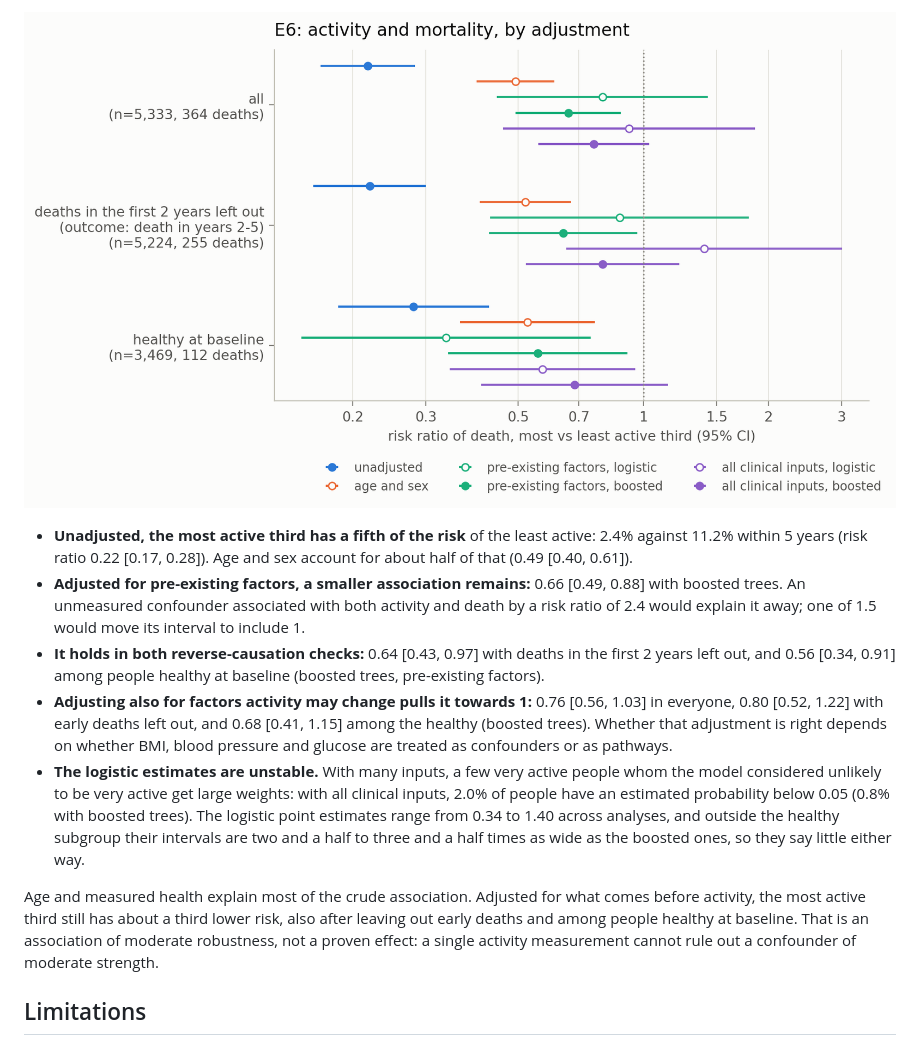
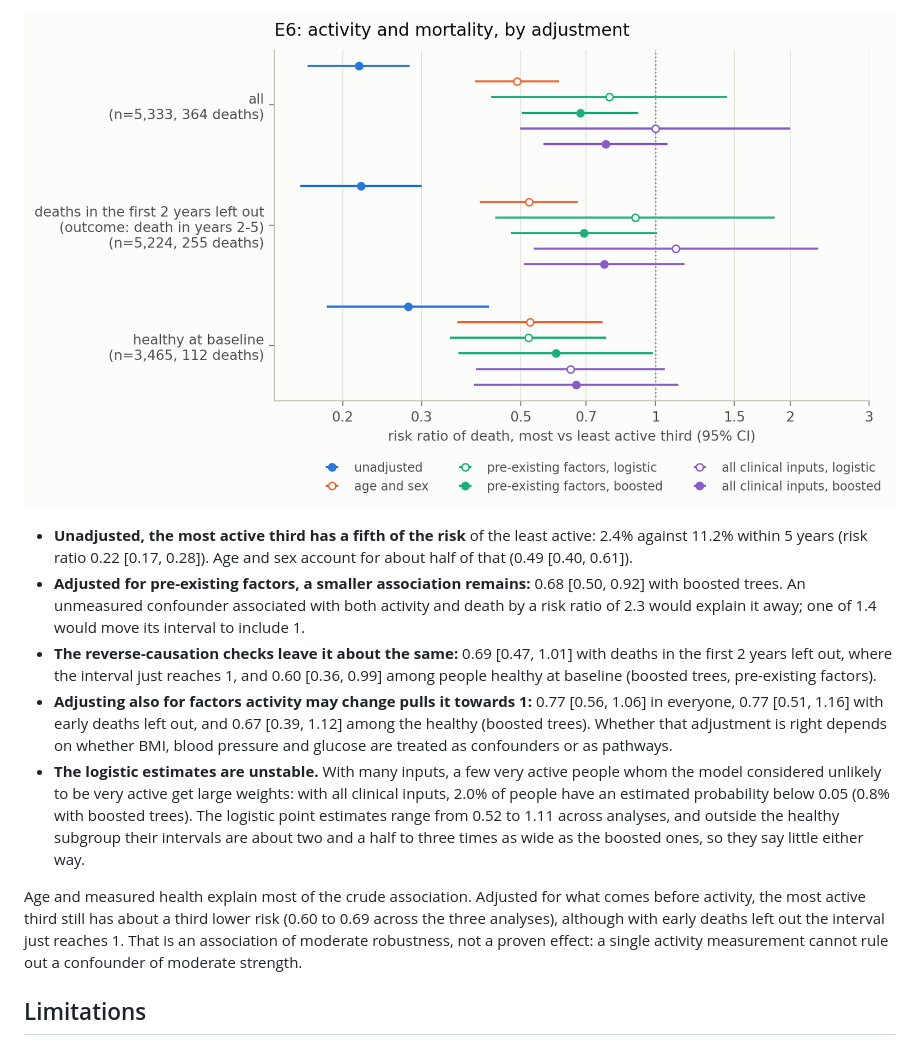
Before and after one commit to sabaso94/missing-pieces-wearable, a Markdown page: README.md, the part around one of its changes. Drawn GitHub-style; pictures changed too: figures/e6_activity.png.

Commit message:
E6: healthy subgroup requires every condition answered, cross-fitting repeated over 10 splits

```diff
--- a/README.md
+++ b/README.md
@@ -240,12 +240,12 @@ E1–E5 use activity to *predict* death. Whether being more active *lowers* the
 ![E6 risk ratio of death by adjustment and analysis](figures/e6_activity.png)
 
 - **Unadjusted, the most active third has a fifth of the risk** of the least active: 2.4% against 11.2% within 5 years (risk ratio 0.22 [0.17, 0.28]). Age and sex account for about half of that (0.49 [0.40, 0.61]).
-- **Adjusted for pre-existing factors, a smaller association remains:** 0.66 [0.49, 0.88] with boosted trees. An unmeasured confounder associated with both activity and death by a risk ratio of 2.4 would explain it away; one of 1.5 would move its interval to include 1.
-- **It holds in both reverse-causation checks:** 0.64 [0.43, 0.97] with deaths in the first 2 years left out, and 0.56 [0.34, 0.91] among people healthy at baseline (boosted trees, pre-existing factors).
-- **Adjusting also for factors activity may change pulls it towards 1:** 0.76 [0.56, 1.03] in everyone, 0.80 [0.52, 1.22] with early deaths left out, and 0.68 [0.41, 1.15] among the healthy (boosted trees). Whether that adjustment is right depends on whether BMI, blood pressure and glucose are treated as confounders or as pathways.
-- **The logistic estimates are unstable.** With many inputs, a few very active people whom the model considered unlikely to be very active get large weights: with all clinical inputs, 2.0% of people have an estimated probability below 0.05 (0.8% with boosted trees). The logistic point estimates range from 0.34 to 1.40 across analyses, and outside the healthy subgroup their intervals are two and a half to three and a half times as wide as the boosted ones, so they say little either way.
+- **Adjusted for pre-existing factors, a smaller association remains:** 0.68 [0.50, 0.92] with boosted trees. An unmeasured confounder associated with both activity and death by a risk ratio of 2.3 would explain it away; one of 1.4 would move its interval to include 1.
+- **The reverse-causation checks leave it about the same:** 0.69 [0.47, 1.01] with deaths in the first 2 years left out, where the interval just reaches 1, and 0.60 [0.36, 0.99] among people healthy at baseline (boosted trees, pre-existing factors).
+- **Adjusting also for factors activity may change pulls it towards 1:** 0.77 [0.56, 1.06] in everyone, 0.77 [0.51, 1.16] with early deaths left out, and 0.67 [0.39, 1.12] among the healthy (boosted trees). Whether that adjustment is right depends on whether BMI, blood pressure and glucose are treated as confounders or as pathways.
+- **The logistic estimates are unstable.** With many inputs, a few very active people whom the model considered unlikely to be very active get large weights: with all clinical inputs, 2.0% of people have an estimated probability below 0.05 (0.8% with boosted trees). The logistic point estimates range from 0.52 to 1.11 across analyses, and outside the healthy subgroup their intervals are about two and a half to three times as wide as the boosted ones, so they say little either way.
 
-Age and measured health explain most of the crude association. Adjusted for what comes before activity, the most active third still has about a third lower risk, also after leaving out early deaths and among people healthy at baseline. That is an association of moderate robustness, not a proven effect: a single activity measurement cannot rule out a confounder of moderate strength.
+Age and measured health explain most of the crude association. Adjusted for what comes before activity, the most active third still has about a third lower risk (0.60 to 0.69 across the three analyses), although with early deaths left out the interval just reaches 1. That is an association of moderate robustness, not a proven effect: a single activity measurement cannot rule out a confounder of moderate strength.
 
 ## Limitations
 
```
Also changed, not shown: other parts of README.md (+17 -17 lines), 5 other files.
